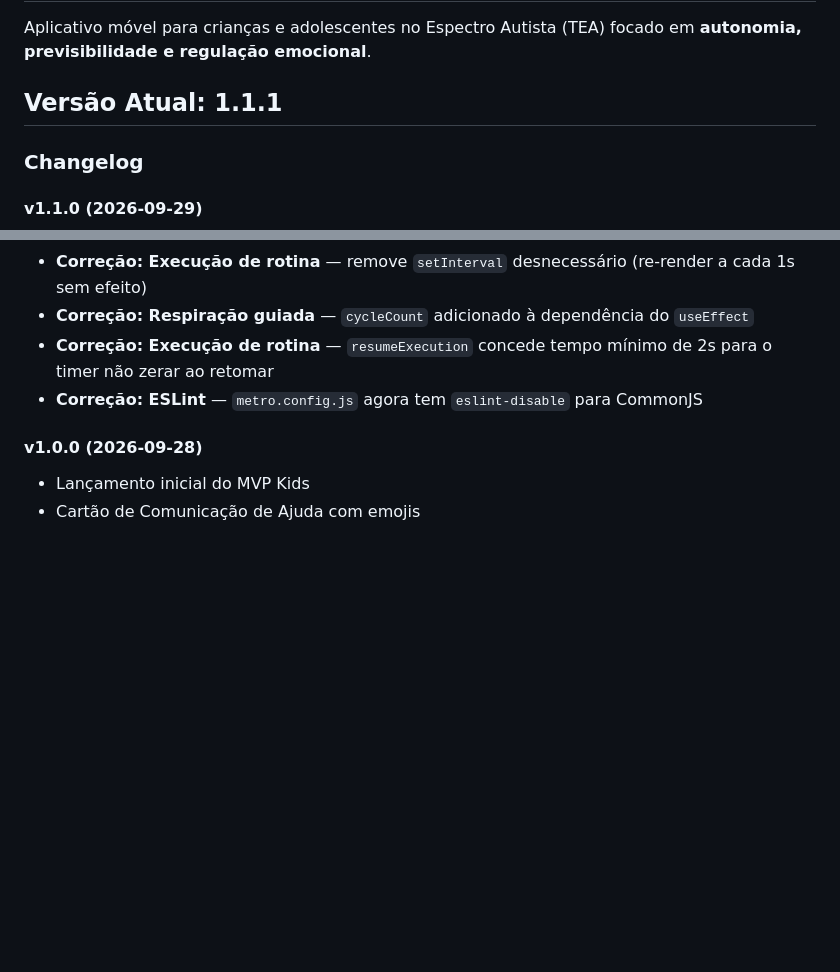
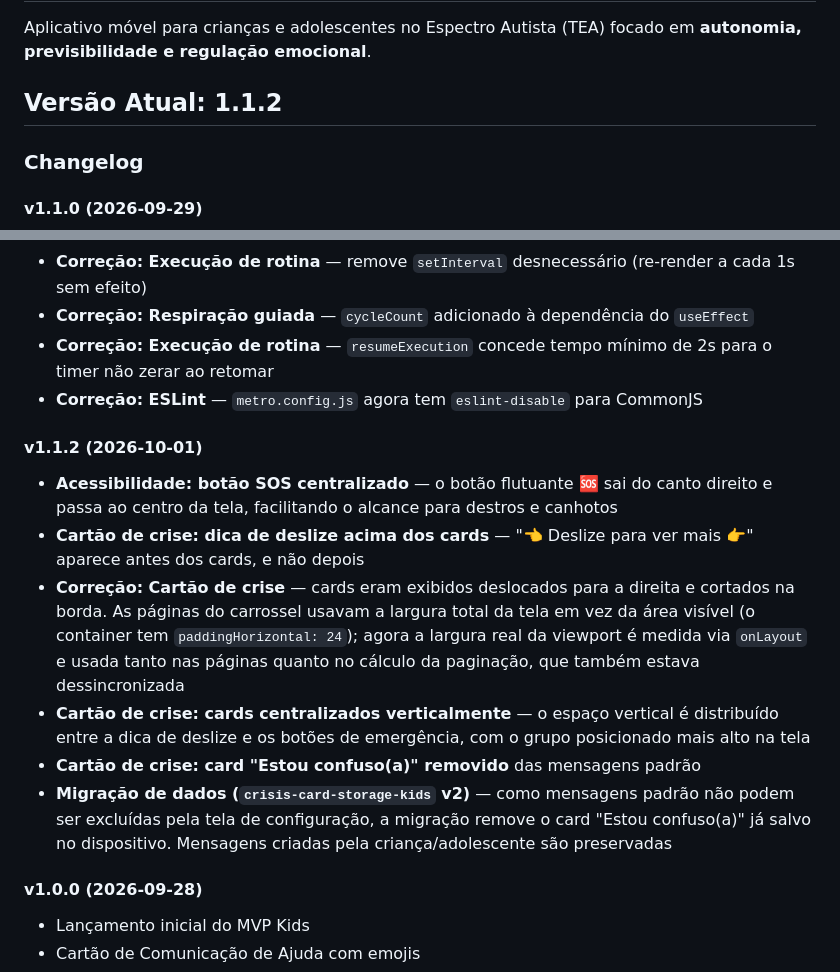
Before and after one commit to alunoadsnoite/tea-mvp-childs, a Markdown page: README.md, 2 parts joined by grey strips. GitHub-like rendering; blank space fills up the shorter version.

Commit message:
docs: atualiza README com v1.1.2 e changelog de acessibilidade
- Botão SOS centralizado (alcance para destros e canhotos)
- Dica "Deslize para ver mais" acima dos cards
- Correção do deslocamento horizontal dos cards e da paginação
- Centralização vertical dos cards
- Remoção do card "Estou confuso(a)" + migração do storage v2

```diff
--- a/README.md
+++ b/README.md
@@ -2,7 +2,7 @@
 
 Aplicativo móvel para crianças e adolescentes no Espectro Autista (TEA) focado em **autonomia, previsibilidade e regulação emocional**.
 
-## Versão Atual: 1.1.1
+## Versão Atual: 1.1.2
 
 ### Changelog
 
@@ -21,6 +21,14 @@ Aplicativo móvel para crianças e adolescentes no Espectro Autista (TEA) focado
 - **Correção: Respiração guiada** — `cycleCount` adicionado à dependência do `useEffect`
 - **Correção: Execução de rotina** — `resumeExecution` concede tempo mínimo de 2s para o timer não zerar ao retomar
 - **Correção: ESLint** — `metro.config.js` agora tem `eslint-disable` para CommonJS
+
+#### v1.1.2 (2026-10-01)
+- **Acessibilidade: botão SOS centralizado** — o botão flutuante 🆘 sai do canto direito e passa ao centro da tela, facilitando o alcance para destros e canhotos
+- **Cartão de crise: dica de deslize acima dos cards** — "👈 Deslize para ver mais 👉" aparece antes dos cards, e não depois
+- **Correção: Cartão de crise** — cards eram exibidos deslocados para a direita e cortados na borda. As páginas do carrossel usavam a largura total da tela em vez da área visível (o container tem `paddingHorizontal: 24`); agora a largura real da viewport é medida via `onLayout` e usada tanto nas páginas quanto no cálculo da paginação, que também estava dessincronizada
+- **Cartão de crise: cards centralizados verticalmente** — o espaço vertical é distribuído entre a dica de deslize e os botões de emergência, com o grupo posicionado mais alto na tela
+- **Cartão de crise: card "Estou confuso(a)" removido** das mensagens padrão
+- **Migração de dados (`crisis-card-storage-kids` v2)** — como mensagens padrão não podem ser excluídas pela tela de configuração, a migração remove o card "Estou confuso(a)" já salvo no dispositivo. Mensagens criadas pela criança/adolescente são preservadas
 
 #### v1.0.0 (2026-09-28)
 - Lançamento inicial do MVP Kids
```
